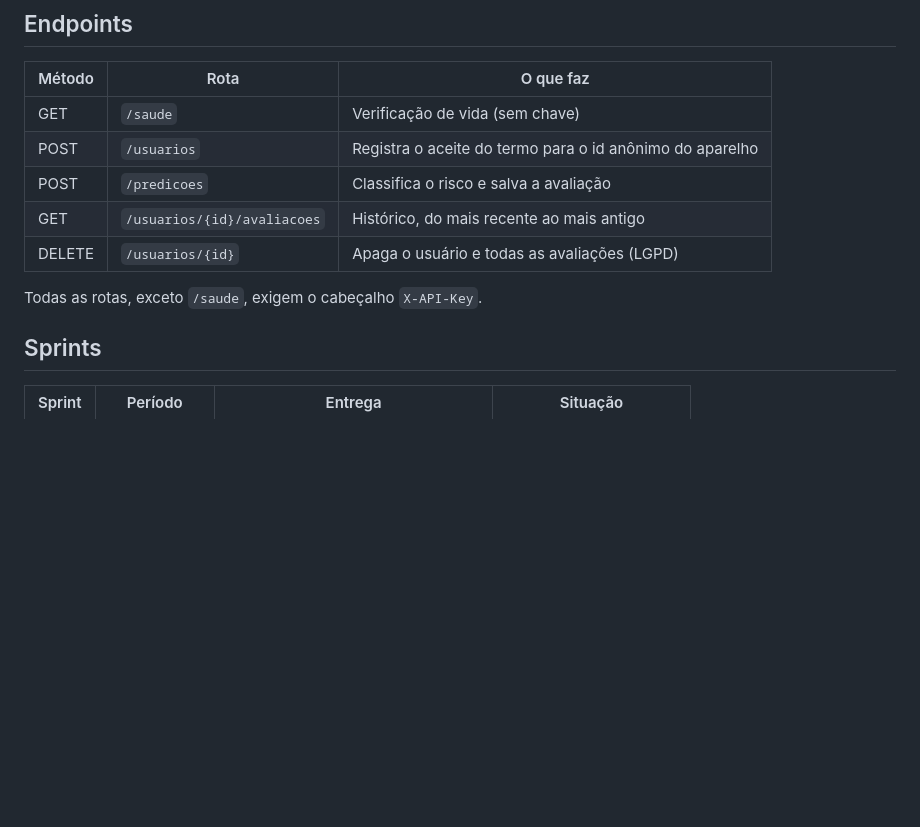
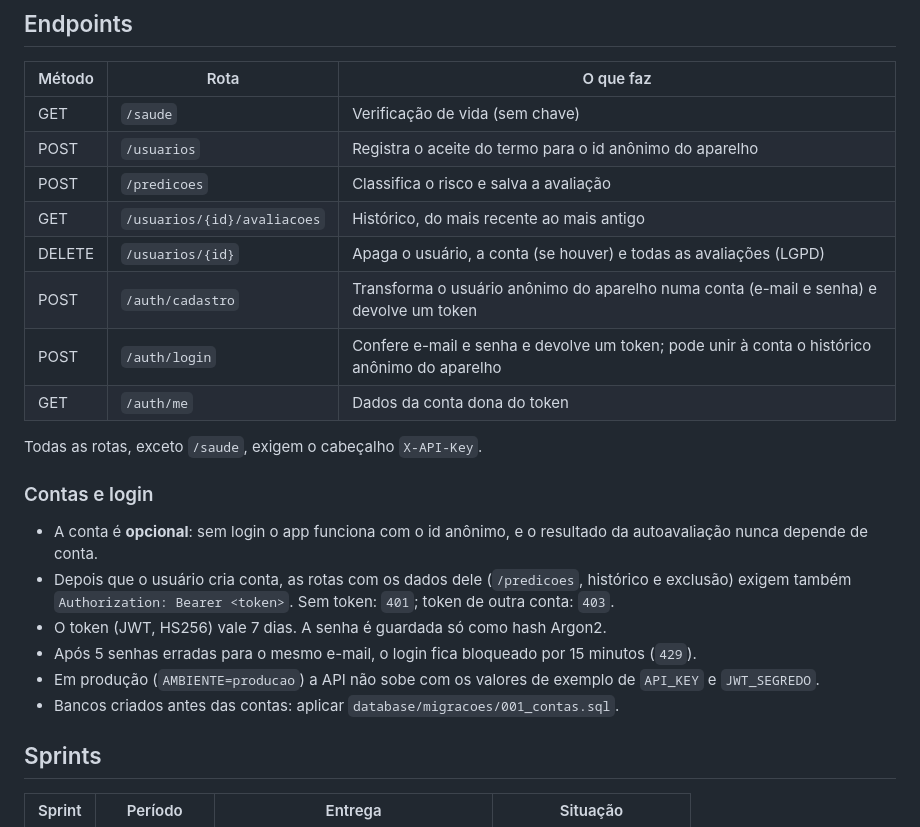
Before and after one commit to MiguelLuperi/equilibra, a Markdown page: README.md, the part around the change. Drawn GitHub-style; blank space fills up the shorter version.

Commit message:
Documenta as rotas de conta e login da API no README

```diff
--- a/README.md
+++ b/README.md
@@ -72,9 +72,22 @@ Veja [`mobile/README.md`](mobile/README.md).
 | POST | `/usuarios` | Registra o aceite do termo para o id anônimo do aparelho |
 | POST | `/predicoes` | Classifica o risco e salva a avaliação |
 | GET | `/usuarios/{id}/avaliacoes` | Histórico, do mais recente ao mais antigo |
-| DELETE | `/usuarios/{id}` | Apaga o usuário e todas as avaliações (LGPD) |
+| DELETE | `/usuarios/{id}` | Apaga o usuário, a conta (se houver) e todas as avaliações (LGPD) |
+| POST | `/auth/cadastro` | Transforma o usuário anônimo do aparelho numa conta (e-mail e senha) e devolve um token |
+| POST | `/auth/login` | Confere e-mail e senha e devolve um token; pode unir à conta o histórico anônimo do aparelho |
+| GET | `/auth/me` | Dados da conta dona do token |
 
 Todas as rotas, exceto `/saude`, exigem o cabeçalho `X-API-Key`.
+
+### Contas e login
+
+- A conta é **opcional**: sem login o app funciona com o id anônimo, e o resultado da autoavaliação nunca depende de conta.
+- Depois que o usuário cria conta, as rotas com os dados dele (`/predicoes`, histórico e exclusão) exigem também
+  `Authorization: Bearer <token>`. Sem token: `401`; token de outra conta: `403`.
+- O token (JWT, HS256) vale 7 dias. A senha é guardada só como hash Argon2.
+- Após 5 senhas erradas para o mesmo e-mail, o login fica bloqueado por 15 minutos (`429`).
+- Em produção (`AMBIENTE=producao`) a API não sobe com os valores de exemplo de `API_KEY` e `JWT_SEGREDO`.
+- Bancos criados antes das contas: aplicar `database/migracoes/001_contas.sql`.
 
 ## Sprints
 
```
